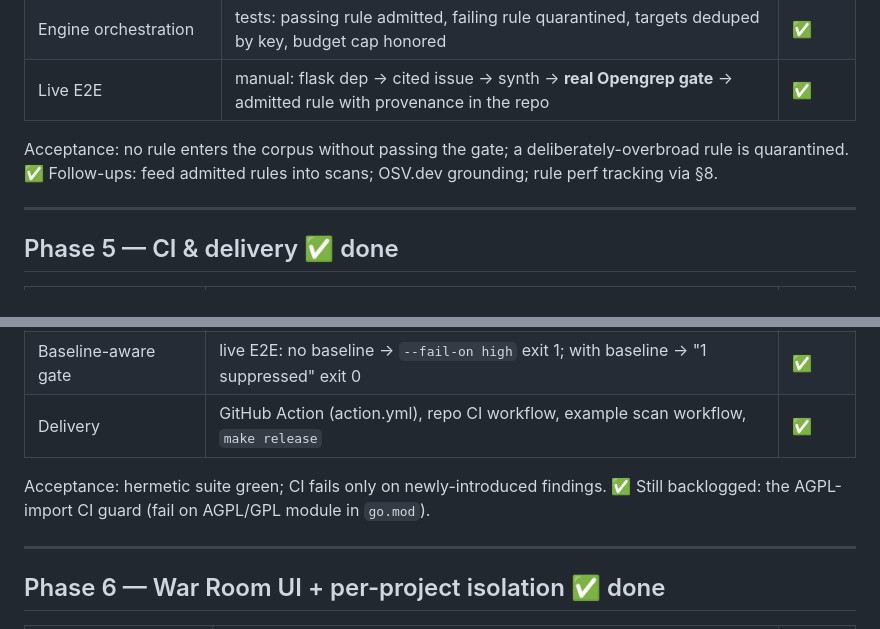
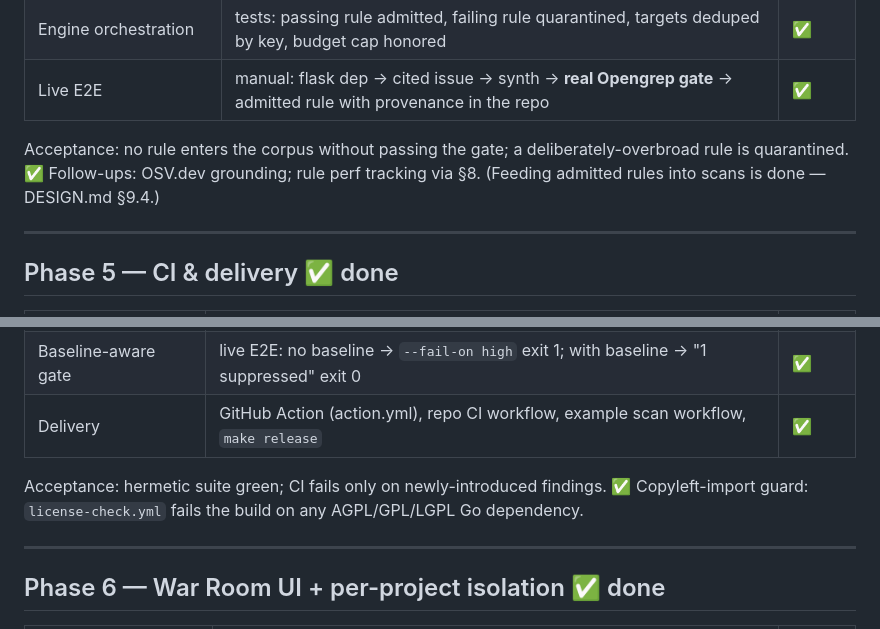
Before and after one commit to Warzuponus/achilles, a Markdown page: TEST_PLAN.md, 2 parts joined by grey strips. GitHub-like rendering.

```diff
--- a/TEST_PLAN.md
+++ b/TEST_PLAN.md
@@ -112,7 +112,7 @@ Later: precision/recall dashboards over a labeled fixture set; dedicated Reflect
 | Live E2E | manual: flask dep → cited issue → synth → **real Opengrep gate** → admitted rule with provenance in the repo | ✅ |
 
 Acceptance: no rule enters the corpus without passing the gate; a deliberately-overbroad rule is quarantined. ✅
-Follow-ups: feed admitted rules into scans; OSV.dev grounding; rule perf tracking via §8.
+Follow-ups: OSV.dev grounding; rule perf tracking via §8. (Feeding admitted rules into scans is done — DESIGN.md §9.4.)
 
 ---
 
@@ -129,7 +129,7 @@ Follow-ups: feed admitted rules into scans; OSV.dev grounding; rule perf trackin
 | Delivery | GitHub Action (action.yml), repo CI workflow, example scan workflow, `make release` | ✅ |
 
 Acceptance: hermetic suite green; CI fails only on newly-introduced findings. ✅
-Still backlogged: the AGPL-import CI guard (fail on AGPL/GPL module in `go.mod`).
+Copyleft-import guard: `license-check.yml` fails the build on any AGPL/GPL/LGPL Go dependency.
 
 ---
 
```
Also changed, not shown: ONBOARDING.md (+1 -1 lines), README.md (+4 -3 lines).
